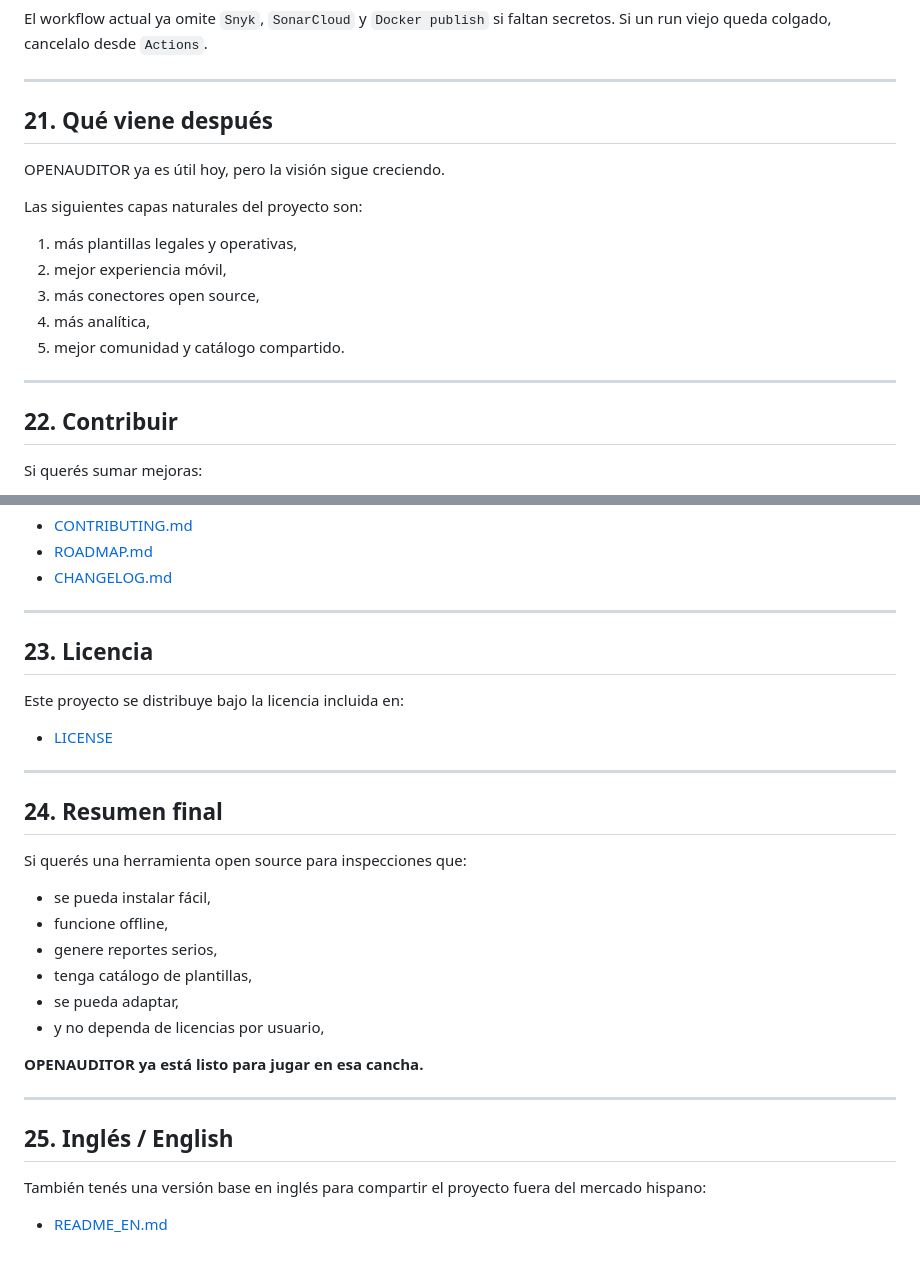
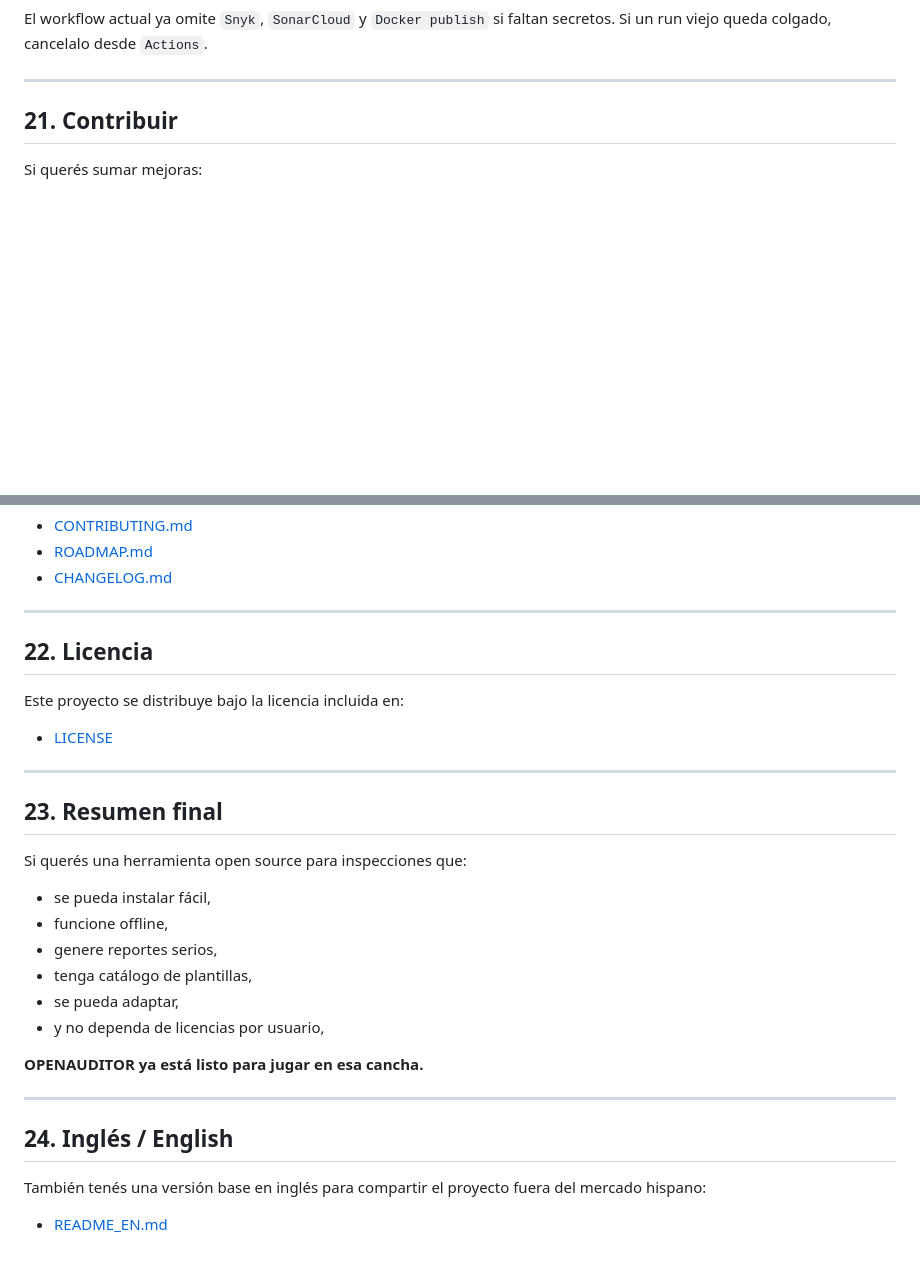
Before and after one commit to apu242007/OPENAUDITOR, a Markdown page: README.md, 2 parts joined by grey strips. Drawn GitHub-style; blank space fills up the shorter version.

Commit message:
fix: remove section 21 'Que viene despues' from README
Contenido de roadmap/venta que no corresponde al README. Secciones renumeradas.

```diff
--- a/README.md
+++ b/README.md
@@ -805,21 +805,7 @@ El workflow actual ya omite `Snyk`, `SonarCloud` y `Docker publish` si faltan se
 
 ---
 
-## 21. Qué viene después
-
-OPENAUDITOR ya es útil hoy, pero la visión sigue creciendo.
-
-Las siguientes capas naturales del proyecto son:
-
-1. más plantillas legales y operativas,
-2. mejor experiencia móvil,
-3. más conectores open source,
-4. más analítica,
-5. mejor comunidad y catálogo compartido.
-
----
-
-## 22. Contribuir
+## 21. Contribuir
 
 Si querés sumar mejoras:
 
@@ -837,7 +823,7 @@ Leé también:
 
 ---
 
-## 23. Licencia
+## 22. Licencia
 
 Este proyecto se distribuye bajo la licencia incluida en:
 
@@ -845,7 +831,7 @@ Este proyecto se distribuye bajo la licencia incluida en:
 
 ---
 
-## 24. Resumen final
+## 23. Resumen final
 
 Si querés una herramienta open source para inspecciones que:
 
@@ -860,7 +846,7 @@ Si querés una herramienta open source para inspecciones que:
 
 ---
 
-## 25. Inglés / English
+## 24. Inglés / English
 
 También tenés una versión base en inglés para compartir el proyecto fuera del mercado hispano:
 
```
